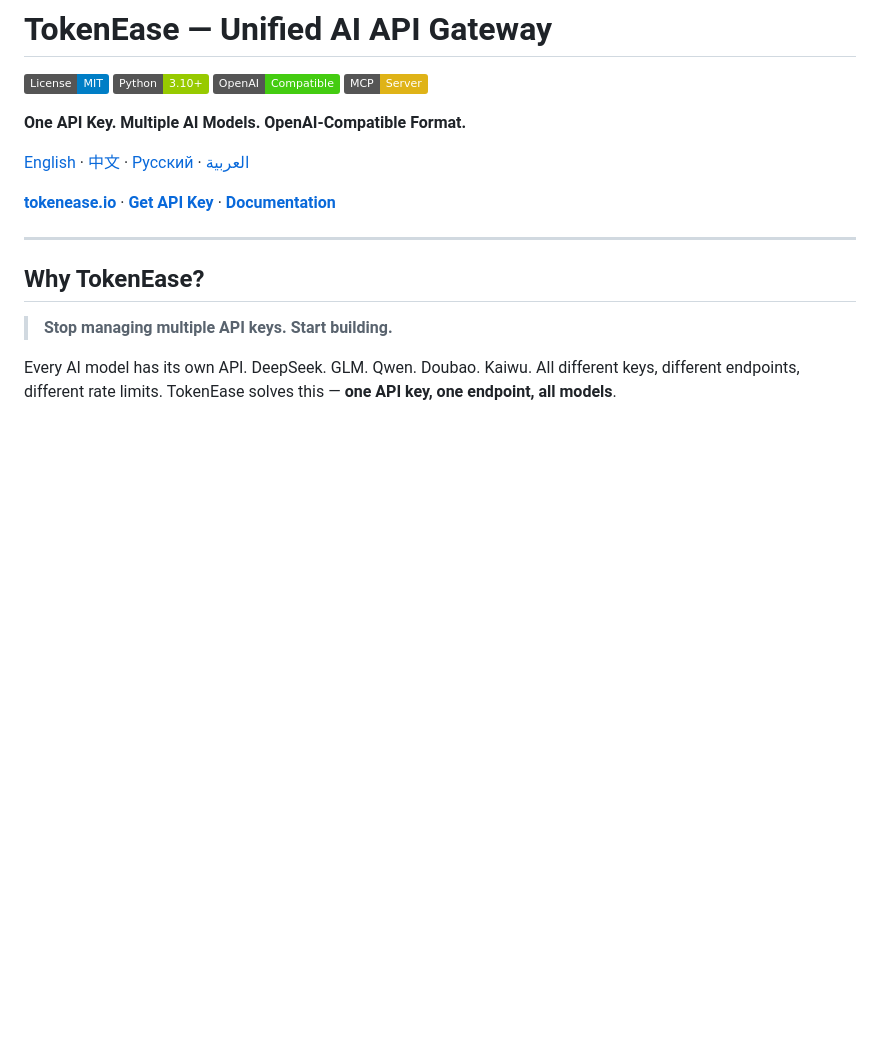
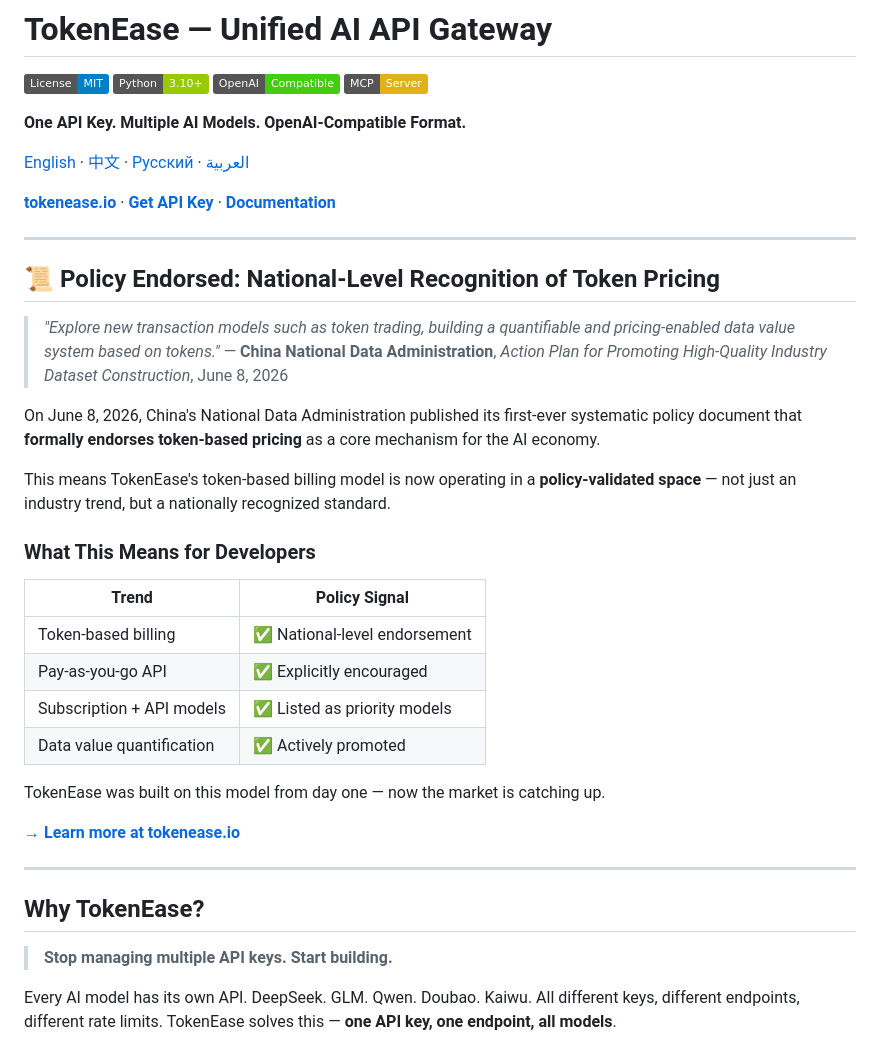
Before and after one commit to tokenease/tokenease, a Markdown page: README.md, the part around the change. Drawn GitHub-style; badges without logos; blank space fills up the shorter version.

Commit message:
Add national policy endorsement section (June 2026)

```diff
--- a/README.md
+++ b/README.md
@@ -10,6 +10,31 @@
 [English](README.md) · [中文](README_CN.md) · [Русский](README_RU.md) · [العربية](README_AR.md)
 
 **[tokenease.io](https://tokenease.io)** · **[Get API Key](https://tokenease.io/register.html)** · **[Documentation](https://tokenease.io/docs.html)**
+
+---
+
+
+## 📜 Policy Endorsed: National-Level Recognition of Token Pricing
+
+> *"Explore new transaction models such as token trading, building a quantifiable and pricing-enabled data value system based on tokens."*
+> — **China National Data Administration**, *Action Plan for Promoting High-Quality Industry Dataset Construction*, June 8, 2026
+
+On June 8, 2026, China's National Data Administration published its first-ever systematic policy document that **formally endorses token-based pricing** as a core mechanism for the AI economy.
+
+This means TokenEase's token-based billing model is now operating in a **policy-validated space** — not just an industry trend, but a nationally recognized standard.
+
+### What This Means for Developers
+
+| Trend | Policy Signal |
+|-------|-------------|
+| Token-based billing | ✅ National-level endorsement |
+| Pay-as-you-go API | ✅ Explicitly encouraged |
+| Subscription + API models | ✅ Listed as priority models |
+| Data value quantification | ✅ Actively promoted |
+
+TokenEase was built on this model from day one — now the market is catching up.
+
+**[→ Learn more at tokenease.io](https://tokenease.io)**
 
 ---
 
```
